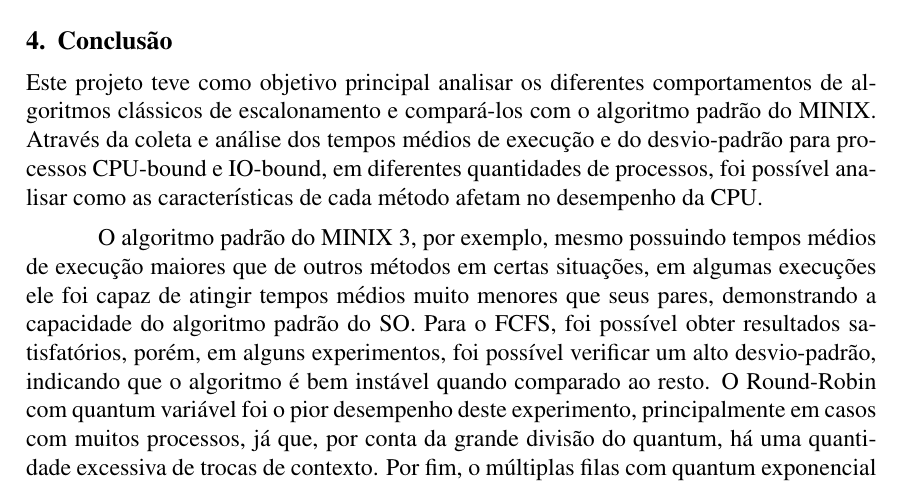
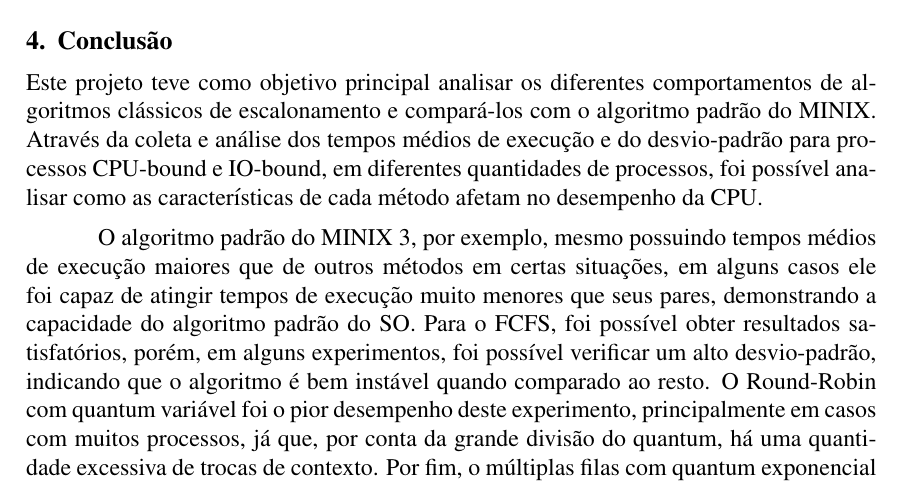
Before and after one commit to gbonavina/ResultadosSO, a LaTeX paper (template-latex/relatorio-final.tex): part of page 9 of 10, cut so that both start at the same text. Compiled offline with pdfLaTeX.

Commit message:
conclusão: correção de "tempos médios" para "tempos de execução"

```diff
--- a/template-latex/relatorio-final.tex
+++ b/template-latex/relatorio-final.tex
@@ -246,7 +246,7 @@
 em diferentes quantidades de processos, foi possível analisar como as características de cada método afetam no desempenho da CPU.
 
 O algoritmo padrão do MINIX 3, por exemplo, mesmo possuindo tempos médios de execução maiores que de outros métodos em certas situações,
-em algumas execuções ele foi capaz de atingir tempos médios muito menores que seus pares, demonstrando a capacidade do algoritmo padrão do SO. Para o FCFS, foi possível obter resultados satisfatórios, porém, em alguns experimentos, foi possível verificar um alto desvio-padrão, indicando que o algoritmo é bem instável quando comparado ao resto. O Round-Robin com quantum variável foi o pior desempenho deste experimento, principalmente em casos com muitos processos, já que, por conta da grande divisão do quantum, há uma quantidade excessiva de trocas de contexto. Por fim, o múltiplas filas com quantum exponencial teve resultados mistos, sendo capaz de desempenhar bem em processos CPU-bound, mas em casos de processos IO-bound, possuiu as piores performances.
+em alguns casos ele foi capaz de atingir tempos de execução muito menores que seus pares, demonstrando a capacidade do algoritmo padrão do SO. Para o FCFS, foi possível obter resultados satisfatórios, porém, em alguns experimentos, foi possível verificar um alto desvio-padrão, indicando que o algoritmo é bem instável quando comparado ao resto. O Round-Robin com quantum variável foi o pior desempenho deste experimento, principalmente em casos com muitos processos, já que, por conta da grande divisão do quantum, há uma quantidade excessiva de trocas de contexto. Por fim, o múltiplas filas com quantum exponencial teve resultados mistos, sendo capaz de desempenhar bem em processos CPU-bound, mas em casos de processos IO-bound, possuiu as piores performances.
 
 Concluimos, portanto, que o algoritmo padrão do MINIX ainda se mostra como uma alternativa adequada para um sistema operacional que deve ser escalável, já que ele foi capaz de performar de maneira satisfatória em grande parte dos casos em que testamos, diferente dos outros métodos, sendo capaz, até, de superá-los em algumas execuções.
 
```
Also changed, not shown: template-latex/relatorio-final.pdf.
